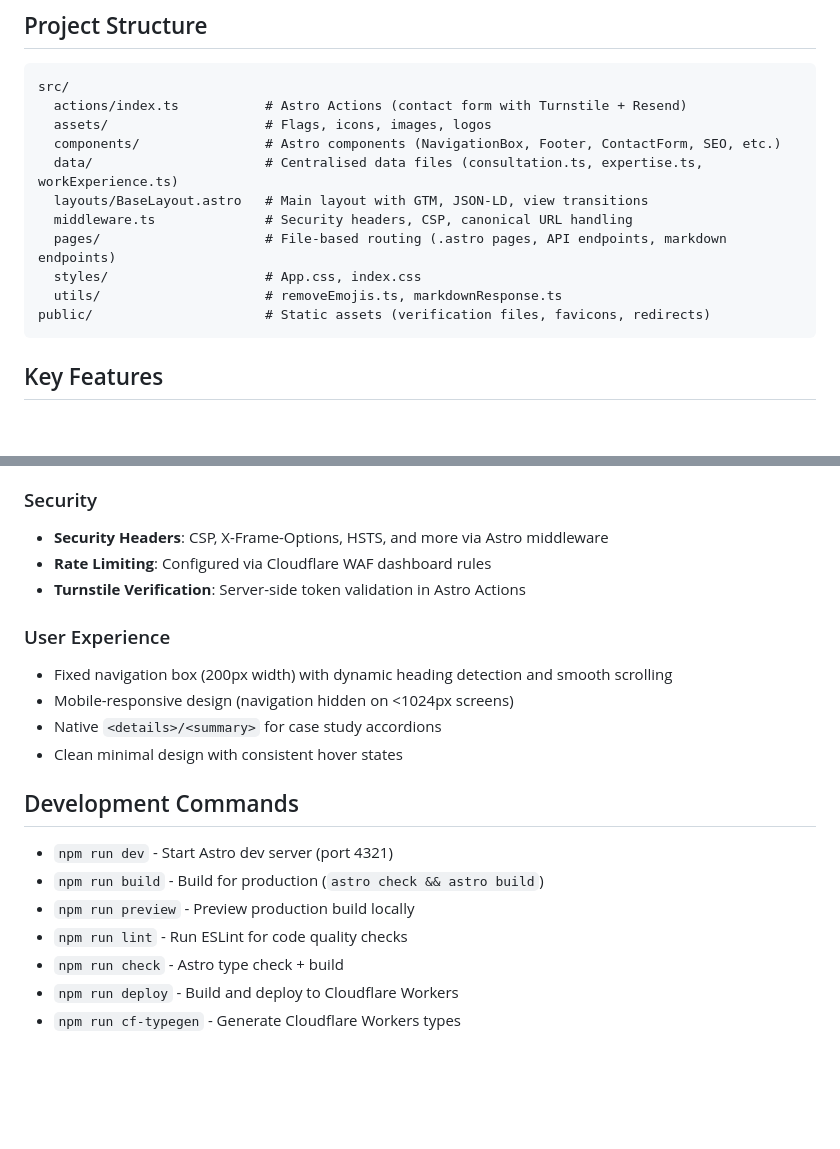
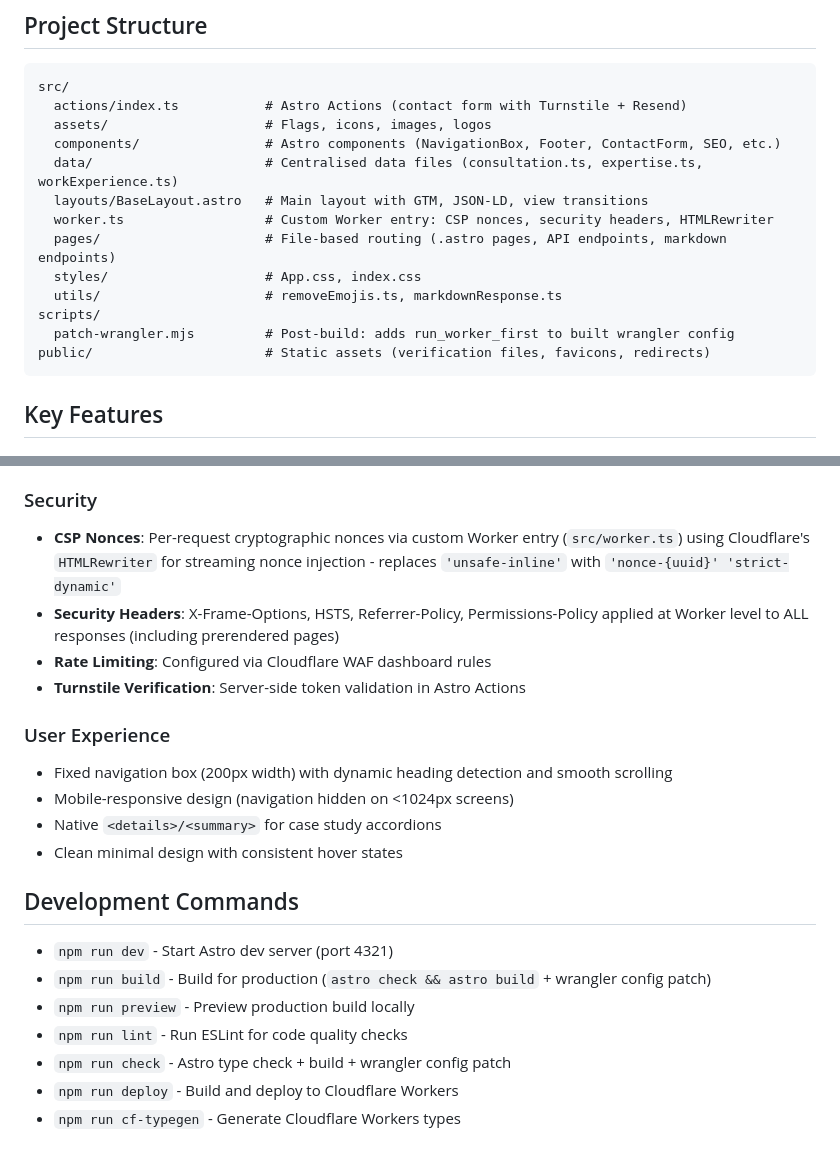
Before and after one commit to henkisdabro/henriksoderlund-website-v2, a Markdown page: README.md, 2 parts joined by grey strips. Drawn GitHub-style; blank space fills up the shorter version.

Commit message:
docs: update CLAUDE.md and README with CSP nonce architecture
Document the custom Worker entry, HTMLRewriter nonce injection,
run_worker_first dev mode caveat, and post-build patch workflow.

````diff
--- a/README.md
+++ b/README.md
@@ -31,10 +31,12 @@ src/
   components/                # Astro components (NavigationBox, Footer, ContactForm, SEO, etc.)
   data/                      # Centralised data files (consultation.ts, expertise.ts, workExperience.ts)
   layouts/BaseLayout.astro   # Main layout with GTM, JSON-LD, view transitions
-  middleware.ts              # Security headers, CSP, canonical URL handling
+  worker.ts                  # Custom Worker entry: CSP nonces, security headers, HTMLRewriter
   pages/                     # File-based routing (.astro pages, API endpoints, markdown endpoints)
   styles/                    # App.css, index.css
   utils/                     # removeEmojis.ts, markdownResponse.ts
+scripts/
+  patch-wrangler.mjs         # Post-build: adds run_worker_first to built wrangler config
 public/                      # Static assets (verification files, favicons, redirects)
 ```
 
@@ -64,7 +66,8 @@ public/                      # Static assets (verification files, favicons, redi
 
 ### Security
 
-- **Security Headers**: CSP, X-Frame-Options, HSTS, and more via Astro middleware
+- **CSP Nonces**: Per-request cryptographic nonces via custom Worker entry (`src/worker.ts`) using Cloudflare's `HTMLRewriter` for streaming nonce injection - replaces `'unsafe-inline'` with `'nonce-{uuid}' 'strict-dynamic'`
+- **Security Headers**: X-Frame-Options, HSTS, Referrer-Policy, Permissions-Policy applied at Worker level to ALL responses (including prerendered pages)
 - **Rate Limiting**: Configured via Cloudflare WAF dashboard rules
 - **Turnstile Verification**: Server-side token validation in Astro Actions
 
@@ -78,10 +81,10 @@ public/                      # Static assets (verification files, favicons, redi
 ## Development Commands
 
 - `npm run dev` - Start Astro dev server (port 4321)
-- `npm run build` - Build for production (`astro check && astro build`)
+- `npm run build` - Build for production (`astro check && astro build` + wrangler config patch)
 - `npm run preview` - Preview production build locally
 - `npm run lint` - Run ESLint for code quality checks
-- `npm run check` - Astro type check + build
+- `npm run check` - Astro type check + build + wrangler config patch
 - `npm run deploy` - Build and deploy to Cloudflare Workers
 - `npm run cf-typegen` - Generate Cloudflare Workers types
 
````
Also changed, not shown: CLAUDE.md (+21 -5 lines).
